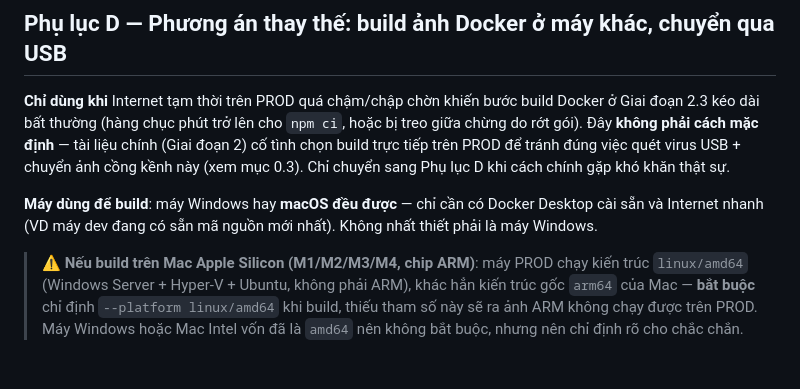
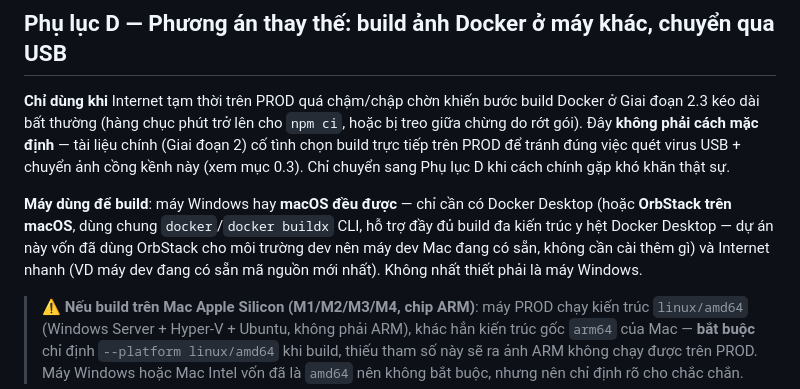
Before and after one commit to danpanthera/7800quiz, a Markdown page: DEPLOYMENT.md, the part around the change. Rendered like a GitHub page; blank space fills up the shorter version.

Commit message:
docs(deploy): nêu rõ OrbStack tương thích cho Phụ lục D
Co-Authored-By: Claude Sonnet 5 <noreply@anthropic.com>

```diff
--- a/DEPLOYMENT.md
+++ b/DEPLOYMENT.md
@@ -662,7 +662,7 @@ bash scripts/backup-db.sh
 
 **Chỉ dùng khi** Internet tạm thời trên PROD quá chậm/chập chờn khiến bước build Docker ở Giai đoạn 2.3 kéo dài bất thường (hàng chục phút trở lên cho `npm ci`, hoặc bị treo giữa chừng do rớt gói). Đây **không phải cách mặc định** — tài liệu chính (Giai đoạn 2) cố tình chọn build trực tiếp trên PROD để tránh đúng việc quét virus USB + chuyển ảnh cồng kềnh này (xem mục 0.3). Chỉ chuyển sang Phụ lục D khi cách chính gặp khó khăn thật sự.
 
-**Máy dùng để build**: máy Windows hay **macOS đều được** — chỉ cần có Docker Desktop cài sẵn và Internet nhanh (VD máy dev đang có sẵn mã nguồn mới nhất). Không nhất thiết phải là máy Windows.
+**Máy dùng để build**: máy Windows hay **macOS đều được** — chỉ cần có Docker Desktop (hoặc **OrbStack trên macOS**, dùng chung `docker`/`docker buildx` CLI, hỗ trợ đầy đủ build đa kiến trúc y hệt Docker Desktop — dự án này vốn đã dùng OrbStack cho môi trường dev nên máy dev Mac đang có sẵn, không cần cài thêm gì) và Internet nhanh (VD máy dev đang có sẵn mã nguồn mới nhất). Không nhất thiết phải là máy Windows.
 
 > ⚠️ **Nếu build trên Mac Apple Silicon (M1/M2/M3/M4, chip ARM)**: máy PROD chạy kiến trúc `linux/amd64` (Windows Server + Hyper-V + Ubuntu, không phải ARM), khác hẳn kiến trúc gốc `arm64` của Mac — **bắt buộc** chỉ định `--platform linux/amd64` khi build, thiếu tham số này sẽ ra ảnh ARM không chạy được trên PROD. Máy Windows hoặc Mac Intel vốn đã là `amd64` nên không bắt buộc, nhưng nên chỉ định rõ cho chắc chắn.
 
```
